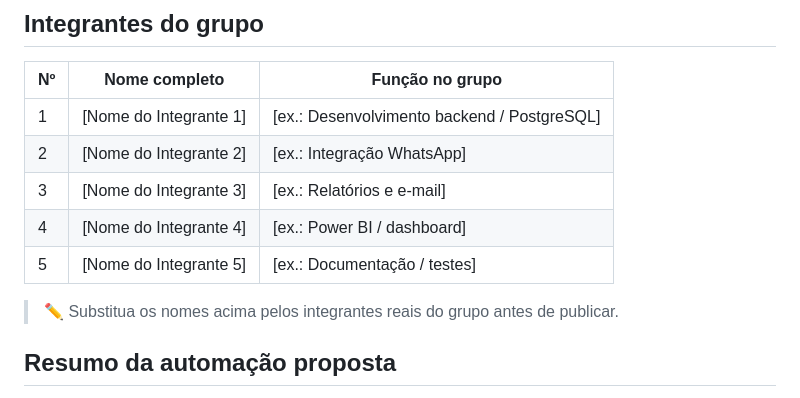
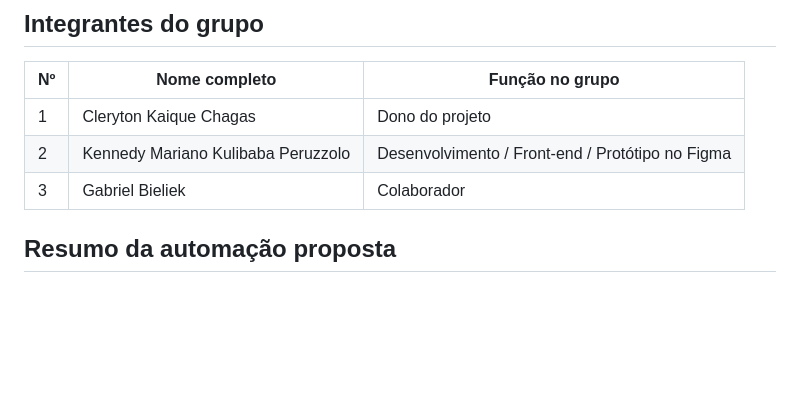
Before and after one commit to Kennedy-Mariano/Pirata-dos-Hamburguer, a Markdown page: README.md, the part around one of its changes. GitHub-like rendering; blank space fills up the shorter version.

```diff
--- a/README.md
+++ b/README.md
@@ -6,13 +5,9 @@
 ## Integrantes do grupo
 | Nº | Nome completo | Função no grupo |
 |----|----------------|------------------|
-| 1  | [Nome do Integrante 1] | [ex.: Desenvolvimento backend / PostgreSQL] |
-| 2  | [Nome do Integrante 2] | [ex.: Integração WhatsApp] |
-| 3  | [Nome do Integrante 3] | [ex.: Relatórios e e-mail] |
-| 4  | [Nome do Integrante 4] | [ex.: Power BI / dashboard] |
-| 5  | [Nome do Integrante 5] | [ex.: Documentação / testes] |
-
-> ✏️ Substitua os nomes acima pelos integrantes reais do grupo antes de publicar.
+| 1  | Cleryton Kaique Chagas | Dono do projeto |
+| 2  | Kennedy Mariano Kulibaba Peruzzolo | Desenvolvimento / Front-end / Protótipo no Figma |
+| 3  | Gabriel Bieliek | Colaborador |
 
 ## Resumo da automação proposta
 Este projeto automatiza o ciclo completo de um pequeno negócio que vende
```
Also changed, not shown: other parts of README.md (+1 -5 lines).
